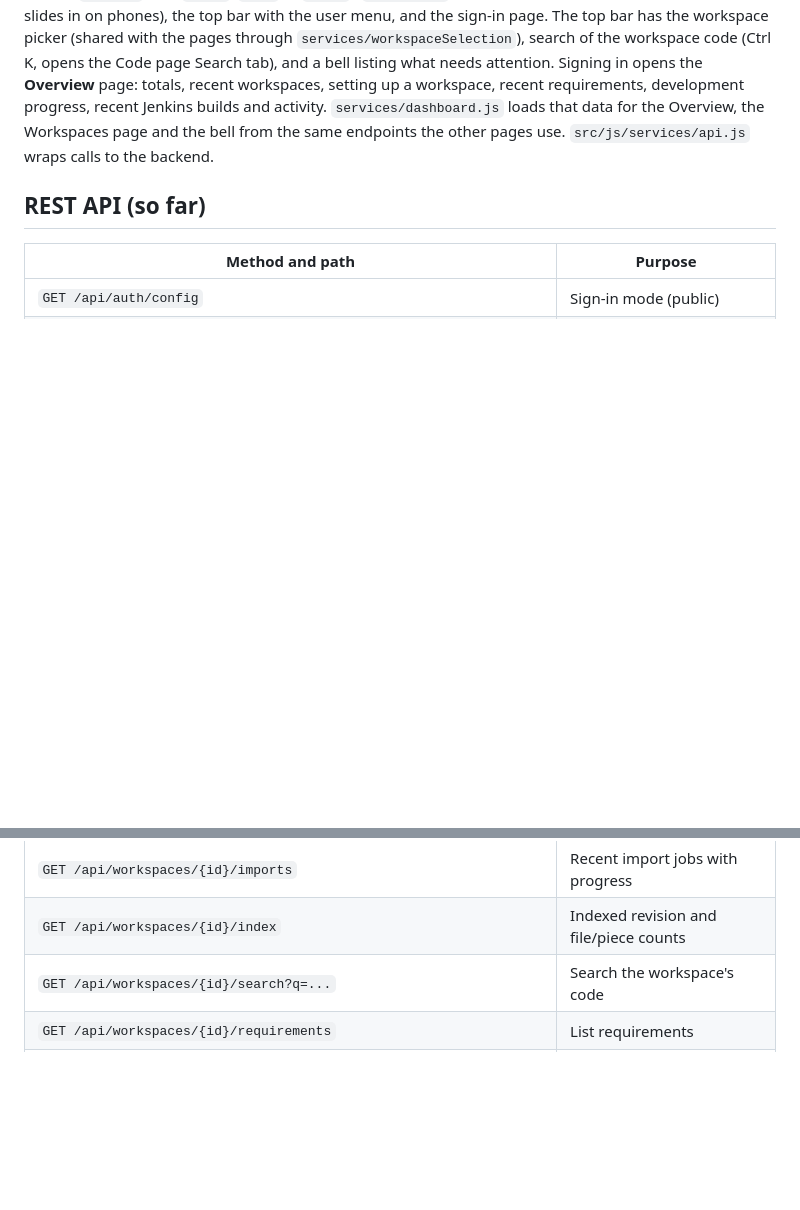
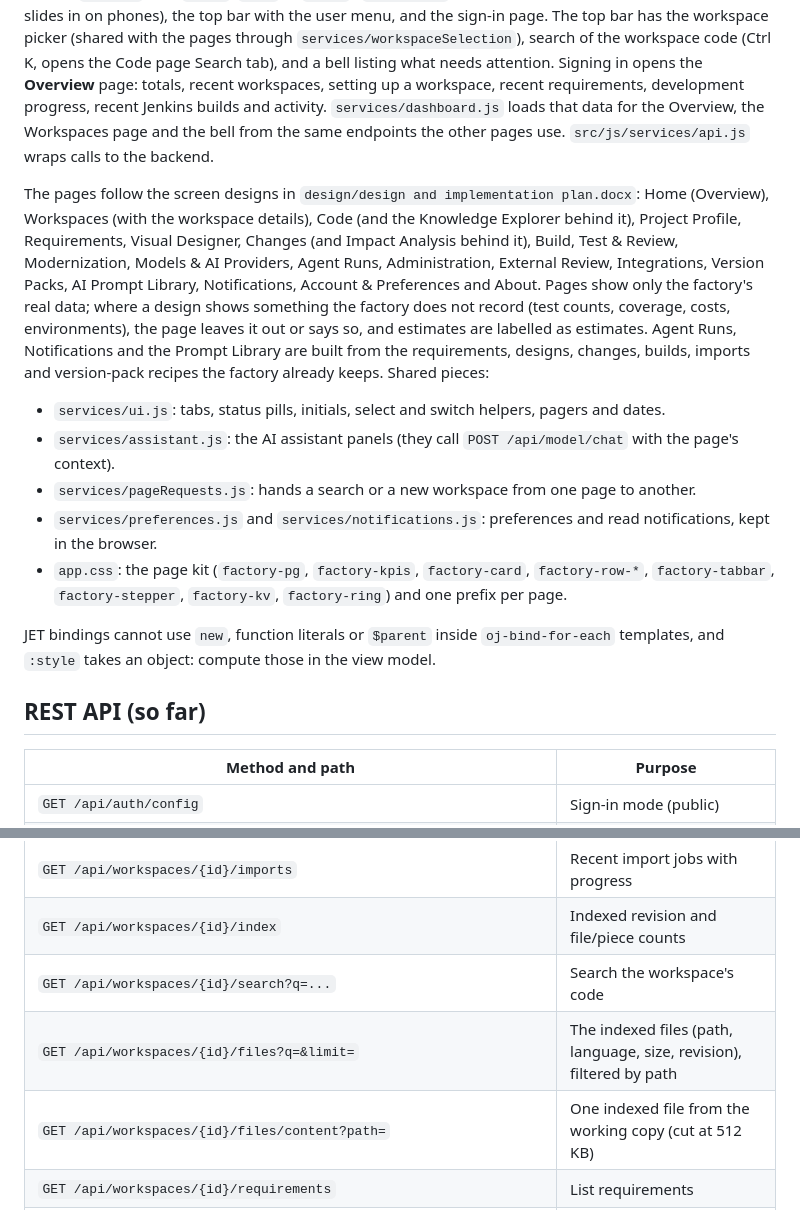
Before and after one commit to Ramm24Jadhav/OBDX-Development-Factory, a Markdown page: docs/DEVELOPMENT.md, 2 parts joined by grey strips. Drawn GitHub-style; blank space fills up the shorter version.

Commit message:
Docs: the redesigned pages, shared UI pieces and the files endpoints
Co-Authored-By: Claude Opus 5.5 <noreply@anthropic.com>

```diff
--- a/docs/DEVELOPMENT.md
+++ b/docs/DEVELOPMENT.md
@@ -339,6 +339,25 @@ npx ojet serve
 
 Each page is a view (`src/js/views/<page>.html`) plus a view model (`src/js/viewModels/<page>.js`), registered in the route list in `src/js/appController.js` with its sidebar `icon` (a `factory-ico-<icon>` class in `app.css`) and `group` (`work` or `setup`). `index.html` holds the shell: the sidebar (collapsible; it slides in on phones), the top bar with the user menu, and the sign-in page. The top bar has the workspace picker (shared with the pages through `services/workspaceSelection`), search of the workspace code (Ctrl K, opens the Code page Search tab), and a bell listing what needs attention. Signing in opens the **Overview** page: totals, recent workspaces, setting up a workspace, recent requirements, development progress, recent Jenkins builds and activity. `services/dashboard.js` loads that data for the Overview, the Workspaces page and the bell from the same endpoints the other pages use. `src/js/services/api.js` wraps calls to the backend.
 
+The pages follow the screen designs in `design/design and implementation plan.docx`: Home (Overview), Workspaces (with
+the workspace details), Code (and the Knowledge Explorer behind it), Project Profile, Requirements, Visual Designer,
+Changes (and Impact Analysis behind it), Build, Test & Review, Modernization, Models & AI Providers, Agent Runs,
+Administration, External Review, Integrations, Version Packs, AI Prompt Library, Notifications, Account & Preferences and
+About. Pages show only the factory's real data; where a design shows something the factory does not record (test
+counts, coverage, costs, environments), the page leaves it out or says so, and estimates are labelled as estimates.
+Agent Runs, Notifications and the Prompt Library are built from the requirements, designs, changes, builds, imports and
+version-pack recipes the factory already keeps. Shared pieces:
+
+- `services/ui.js`: tabs, status pills, initials, select and switch helpers, pagers and dates.
+- `services/assistant.js`: the AI assistant panels (they call `POST /api/model/chat` with the page's context).
+- `services/pageRequests.js`: hands a search or a new workspace from one page to another.
+- `services/preferences.js` and `services/notifications.js`: preferences and read notifications, kept in the browser.
+- `app.css`: the page kit (`factory-pg`, `factory-kpis`, `factory-card`, `factory-row-*`, `factory-tabbar`,
+  `factory-stepper`, `factory-kv`, `factory-ring`) and one prefix per page.
+
+JET bindings cannot use `new`, function literals or `$parent` inside `oj-bind-for-each` templates, and `:style` takes an
+object: compute those in the view model.
+
 ## REST API (so far)
 
 | Method and path | Purpose |
@@ -368,6 +387,8 @@ Each page is a view (`src/js/views/<page>.html`) plus a view model (`src/js/view
 | `GET /api/workspaces/{id}/imports` | Recent import jobs with progress |
 | `GET /api/workspaces/{id}/index` | Indexed revision and file/piece counts |
 | `GET /api/workspaces/{id}/search?q=...` | Search the workspace's code |
+| `GET /api/workspaces/{id}/files?q=&limit=` | The indexed files (path, language, size, revision), filtered by path |
+| `GET /api/workspaces/{id}/files/content?path=` | One indexed file from the working copy (cut at 512 KB) |
 | `GET /api/workspaces/{id}/requirements` | List requirements |
 | `POST /api/workspaces/{id}/requirements` | Upload a document (multipart `file`, optional `title`); drafting starts in the background |
 | `POST /api/workspaces/{id}/requirements/text` | Create from text (`title`, `text`) |
```
Also changed, not shown: docs/HANDOFF.md (+4 -1 lines).
